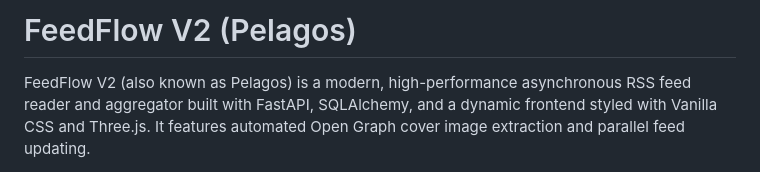
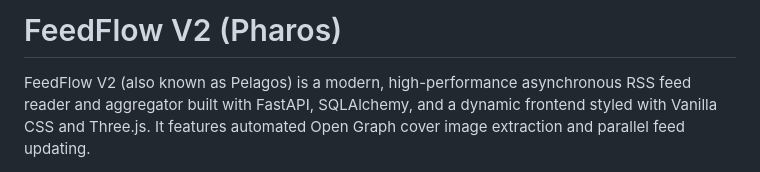
Before and after one commit to christoskataxenos/Pharos-News-Feed, a Markdown page: README.md, the part around the change. GitHub-like rendering.

```diff
--- a/README.md
+++ b/README.md
@@ -1,4 +1,4 @@
-# FeedFlow V2 (Pelagos)
+# FeedFlow V2 (Pharos)
 
 FeedFlow V2 (also known as Pelagos) is a modern, high-performance asynchronous RSS feed reader and aggregator built with FastAPI, SQLAlchemy, and a dynamic frontend styled with Vanilla CSS and Three.js. It features automated Open Graph cover image extraction and parallel feed updating.
 
```
